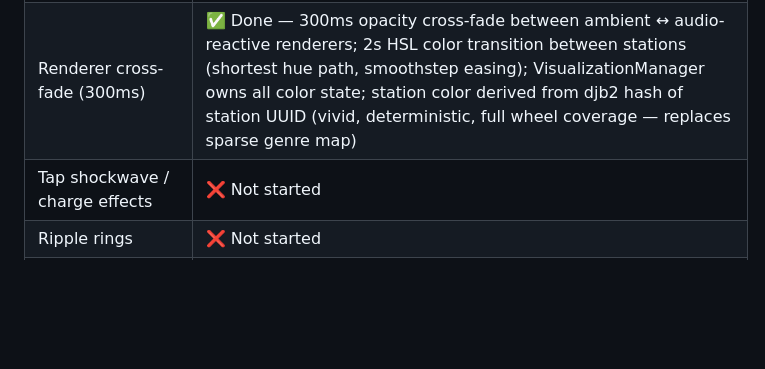
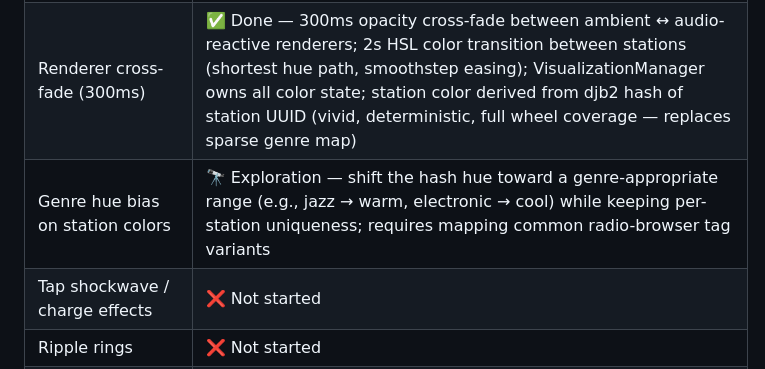
Before and after one commit to vitorpfr/drifting, a Markdown page: docs/web-design-spec.md, the part around the change. Drawn GitHub-style; blank space fills up the shorter version.

Commit message:
docs: add genre hue bias as exploration item in Section 17

```diff
--- a/docs/web-design-spec.md
+++ b/docs/web-design-spec.md
@@ -305,6 +305,7 @@ Matches iOS spec §12. Ships alongside gesture implementation. **Not yet impleme
 | First-run tutorial | ✅ Done — `useFirstRunTutorial` hook (2s delay, 8s auto-dismiss, localStorage guard); `GestureTutorial` component; adapts labels for touch (swipe ← next) vs desktop (← prev / → next); hold hint included as placeholder; recommendation tagline "your taste profile builds as you listen"; dismissed by any goNext/goPrevious/save/shelf/playPause/share/audioOnly/settings action |
 | Connectivity handling / retry | ⚠️ Partial — initial load retries up to 3 stations on failure; clean error message ("Could not connect to a station. Tap to try again."); navigation failure no longer stops the current player; remaining: 4s load timeout, stall watchdog, auto-resume on network recovery |
 | Renderer cross-fade (300ms) | ✅ Done — 300ms opacity cross-fade between ambient ↔ audio-reactive renderers; 2s HSL color transition between stations (shortest hue path, smoothstep easing); VisualizationManager owns all color state; station color derived from djb2 hash of station UUID (vivid, deterministic, full wheel coverage — replaces sparse genre map) |
+| Genre hue bias on station colors | 🔭 Exploration — shift the hash hue toward a genre-appropriate range (e.g., jazz → warm, electronic → cool) while keeping per-station uniqueness; requires mapping common radio-browser tag variants |
 | Tap shockwave / charge effects | ❌ Not started |
 | Ripple rings | ❌ Not started |
 | Station pre-loading | ✅ Done — `usePreload` hook pre-loads next station immediately after playback starts; expires after 30s to save bandwidth; re-primes on first pointer activity after expiry; `consume()` in `loadAndPlay` skips stream-wait for instant crossfade on forward navigation; deep link share still deferred until routing exists |
```
